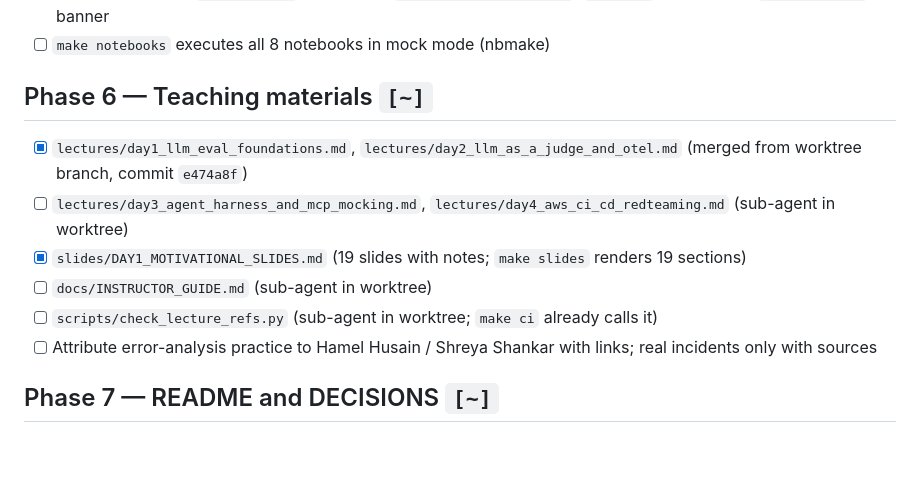
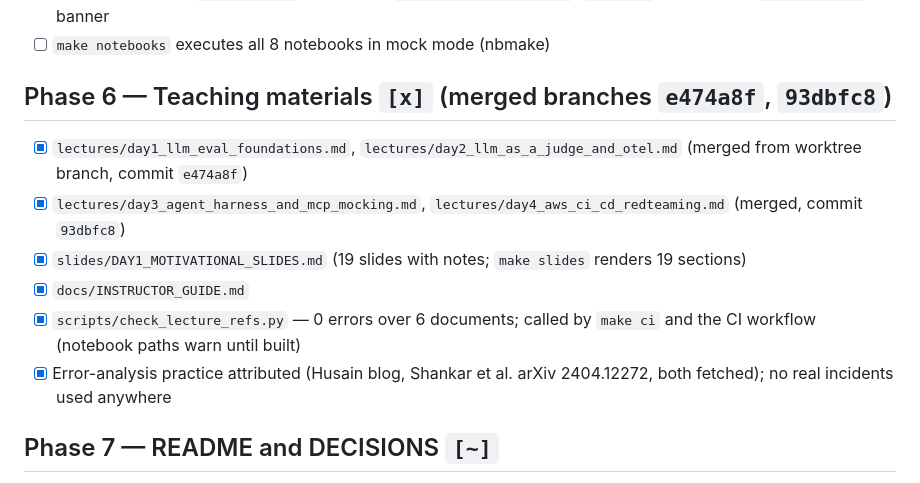
Before and after one commit to genial-labs-ai/system_agent_harness_aws, a Markdown page: docs/TASKS.md, the part around the change. Rendered like a GitHub page; blank space fills up the shorter version.

Commit message:
TASKS: phase 6 complete

```diff
--- a/docs/TASKS.md
+++ b/docs/TASKS.md
@@ -63,13 +63,13 @@ Legend: `[x]` done and verified · `[~]` in progress · `[ ]` not started
 - [ ] Setup cell pattern: `%pip install` guarded by `find_spec("stockroom")`, `REPO_URL` placeholder, `detect_mode()` banner
 - [ ] `make notebooks` executes all 8 notebooks in mock mode (nbmake)
 
-## Phase 6 — Teaching materials `[~]`
+## Phase 6 — Teaching materials `[x]` (merged branches `e474a8f`, `93dbfc8`)
 - [x] `lectures/day1_llm_eval_foundations.md`, `lectures/day2_llm_as_a_judge_and_otel.md` (merged from worktree branch, commit `e474a8f`)
-- [ ] `lectures/day3_agent_harness_and_mcp_mocking.md`, `lectures/day4_aws_ci_cd_redteaming.md` (sub-agent in worktree)
+- [x] `lectures/day3_agent_harness_and_mcp_mocking.md`, `lectures/day4_aws_ci_cd_redteaming.md` (merged, commit `93dbfc8`)
 - [x] `slides/DAY1_MOTIVATIONAL_SLIDES.md` (19 slides with notes; `make slides` renders 19 sections)
-- [ ] `docs/INSTRUCTOR_GUIDE.md` (sub-agent in worktree)
-- [ ] `scripts/check_lecture_refs.py` (sub-agent in worktree; `make ci` already calls it)
-- [ ] Attribute error-analysis practice to Hamel Husain / Shreya Shankar with links; real incidents only with sources
+- [x] `docs/INSTRUCTOR_GUIDE.md`
+- [x] `scripts/check_lecture_refs.py` — 0 errors over 6 documents; called by `make ci` and the CI workflow (notebook paths warn until built)
+- [x] Error-analysis practice attributed (Husain blog, Shankar et al. arXiv 2404.12272, both fetched); no real incidents used anywhere
 
 ## Phase 7 — README and DECISIONS `[~]`
 - [x] (draft, commit `246a5d6`) `README.md`: install, mock vs live, AWS prerequisites (model access + Anthropic use-case form, region, optional KB, S3 bucket, OIDC role), listing model IDs, cost expectations (Nova priced; Claude = unknown until filled), CloudWatch GenAI observability env vars, troubleshooting, pinned versions (`make pins`), placeholder list (`<GITHUB_ORG>/<GITHUB_REPO>`)
```
